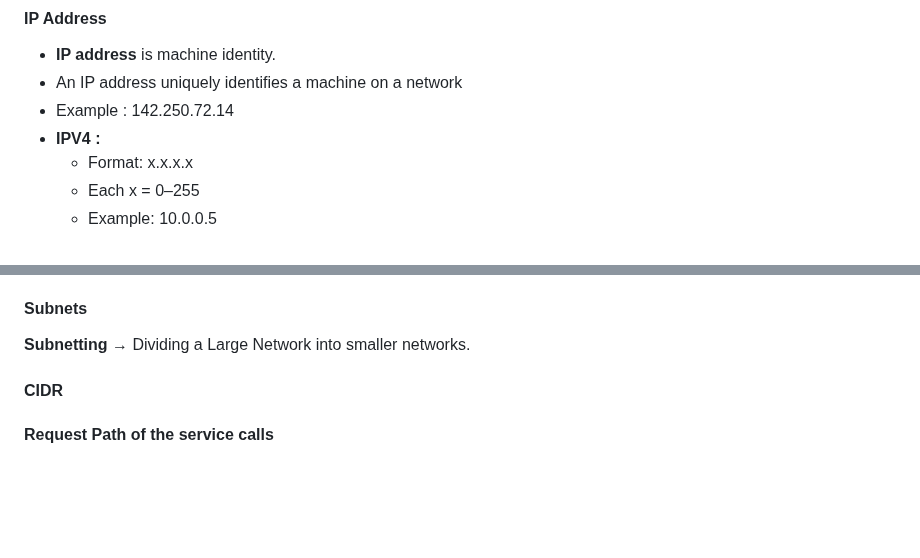
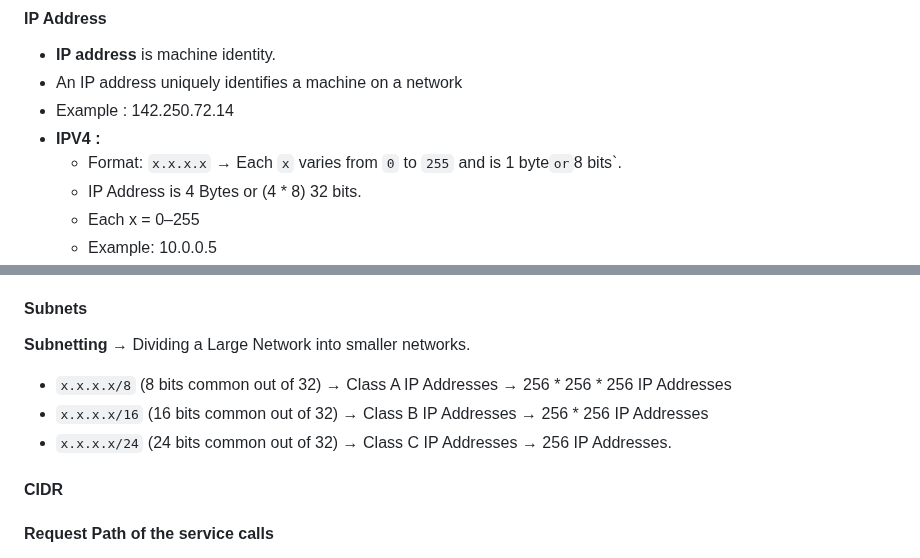
Before and after one commit to ktulasipravallika/ktulasipravallika.github.io, a Markdown page: blogs/Networking_Basics.md, 2 parts joined by grey strips. Drawn GitHub-style; blank space fills up the shorter version.

Commit message:
Enhance IPV4 address explanation in Networking Basics
Clarified the format and details of IPV4 addresses, including byte size and range.

```diff
--- a/blogs/Networking_Basics.md
+++ b/blogs/Networking_Basics.md
@@ -25,7 +25,9 @@ Every networking problem boils down to these 5 questions:
 * An IP address uniquely identifies a machine on a network
 * Example : 142.250.72.14
 * **IPV4 :**
-  * Format: x.x.x.x
+  * Format:
+      `x.x.x.x` → Each `x` varies from `0` to `255` and is 1 byte` or `8 bits`.
+  * IP Address is 4 Bytes or (4 * 8) 32 bits.
   * Each x = 0–255
   * Example: 10.0.0.5
 * **Pulic Vs Private**
@@ -90,7 +92,9 @@ Every networking problem boils down to these 5 questions:
 #### Subnets
 
 **Subnetting** → Dividing a Large Network into smaller networks.
-
+ * `x.x.x.x/8` (8 bits common out of 32) → Class A IP Addresses → 256 * 256 * 256 IP Addresses
+ * `x.x.x.x/16` (16 bits common out of 32) → Class B IP Addresses → 256 * 256 IP Addresses
+ * `x.x.x.x/24` (24 bits common out of 32) → Class C IP Addresses → 256 IP Addresses.
 
 #### CIDR
 
```
